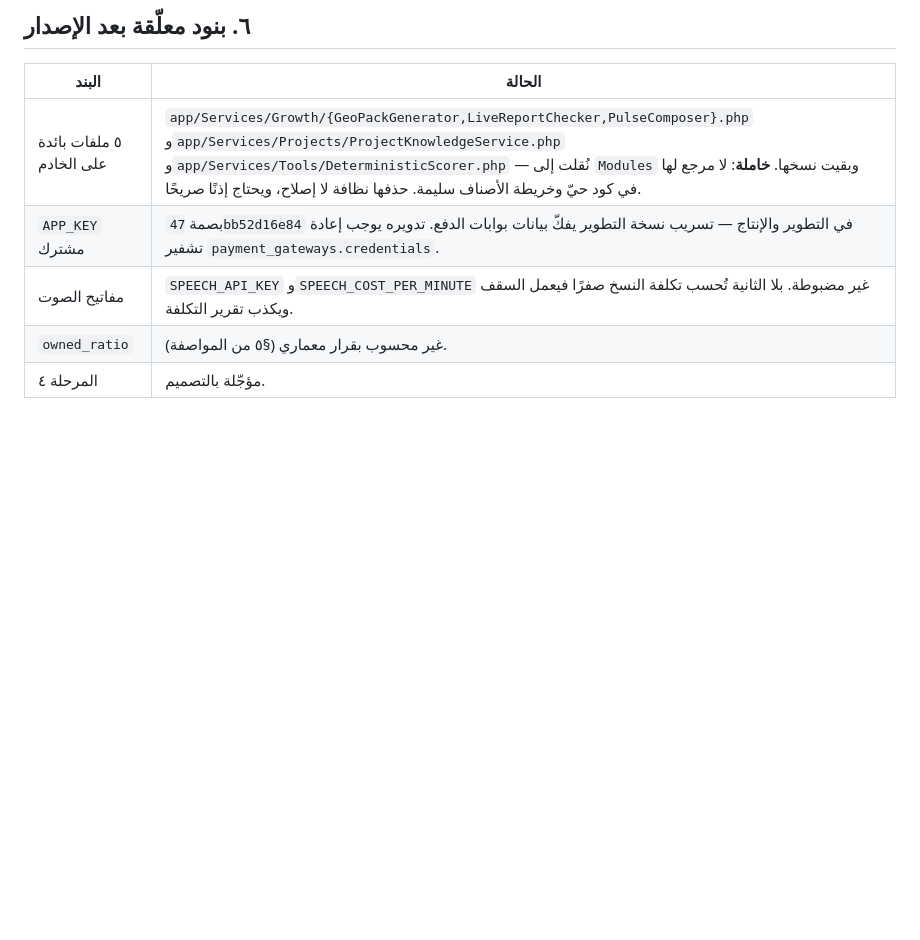
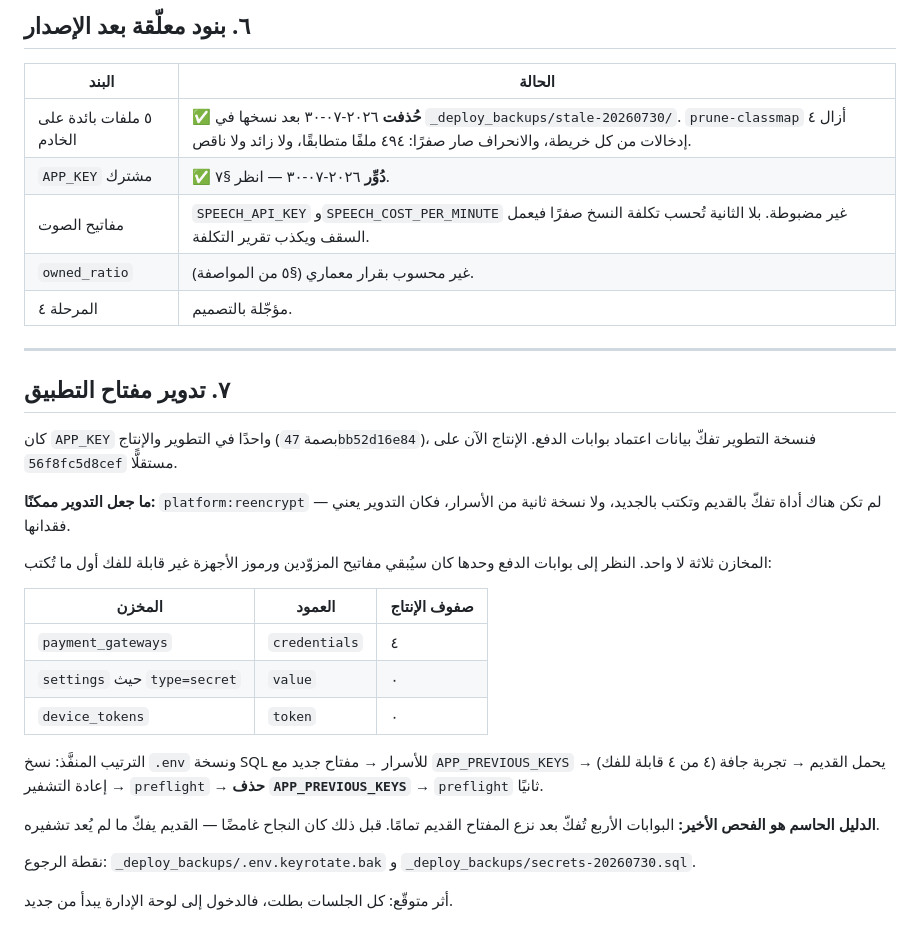
Before and after one commit to alfainternational/khaledsaad, a Markdown page: docs/architecture/RELEASE-2026-07-30.md, the part around the change. Drawn GitHub-style; blank space fills up the shorter version.

Commit message:
docs: إغلاق بندَي الإصدار المعلّقين — المفتاح دُوِّر والبائد حُذف
نفّذهما المالك على الخادم، وتحقّقت من الأثر لا من المخرَج:

- بصمة `APP_KEY` صارت `56f8fc5d8cef` بعد `47bb52d16e84`، وأربع بوابات دفع
  تُفكّ **بعد نزع `APP_PREVIOUS_KEYS`** — وهذا وحده دليل نجاح إعادة التشفير،
  فالمفتاح القديم كان يفكّ ما لم يُعد تشفيره ويُخفي الفشل.
- الملفات البائدة حُذفت، و`prune-classmap` أزال ٤ إدخالات من كل خريطة.
- انحراف الخادم صفر: ٤٩٤ ملفًا متطابقًا، ولا زائد ولا ناقص.
- الموقع سليم بعد التدوير: الصفحات العامة `200`، `/app` يعيد `302`، وبوابة
  الإصدار تفرض `426` بلا ترويسة و`200` لبناء ٥.

Co-Authored-By: Claude Opus 5 <noreply@anthropic.com>

```diff
--- a/docs/architecture/RELEASE-2026-07-30.md
+++ b/docs/architecture/RELEASE-2026-07-30.md
@@ -114,8 +114,40 @@ cd ~/public_html && cp -r _deploy_backups/push-<ts>/* . && php artisan view:clea
 
 | البند | الحالة |
 | --- | --- |
-| ٥ ملفات بائدة على الخادم | `app/Services/Growth/{GeoPackGenerator,LiveReportChecker,PulseComposer}.php` و`app/Services/Projects/ProjectKnowledgeService.php` و`app/Services/Tools/DeterministicScorer.php` — نُقلت إلى `Modules` وبقيت نسخها. **خاملة**: لا مرجع لها في كود حيّ وخريطة الأصناف سليمة. حذفها نظافة لا إصلاح، ويحتاج إذنًا صريحًا. |
-| `APP_KEY` مشترك | بصمة `47bb52d16e84` في التطوير والإنتاج — تسريب نسخة التطوير يفكّ بيانات بوابات الدفع. تدويره يوجب إعادة تشفير `payment_gateways.credentials`. |
+| ٥ ملفات بائدة على الخادم | ✅ **حُذفت** ٢٠٢٦-٠٧-٣٠ بعد نسخها في `_deploy_backups/stale-20260730/`. `prune-classmap` أزال ٤ إدخالات من كل خريطة، والانحراف صار صفرًا: ٤٩٤ ملفًا متطابقًا، ولا زائد ولا ناقص. |
+| `APP_KEY` مشترك | ✅ **دُوِّر** ٢٠٢٦-٠٧-٣٠ — انظر §٧. |
 | مفاتيح الصوت | `SPEECH_API_KEY` و`SPEECH_COST_PER_MINUTE` غير مضبوطة. بلا الثانية تُحسب تكلفة النسخ صفرًا فيعمل السقف ويكذب تقرير التكلفة. |
 | `owned_ratio` | غير محسوب بقرار معماري (§٥ من المواصفة). |
 | المرحلة ٤ | مؤجّلة بالتصميم. |
+
+---
+
+## ٧. تدوير مفتاح التطبيق
+
+كان `APP_KEY` واحدًا في التطوير والإنتاج (بصمة `47bb52d16e84`)، فنسخة
+التطوير تفكّ بيانات اعتماد بوابات الدفع. الإنتاج الآن على `56f8fc5d8cef`
+مستقلًّا.
+
+**ما جعل التدوير ممكنًا:** `platform:reencrypt` — لم تكن هناك أداة تفكّ
+بالقديم وتكتب بالجديد، ولا نسخة ثانية من الأسرار، فكان التدوير يعني فقدانها.
+
+المخازن ثلاثة لا واحد. النظر إلى بوابات الدفع وحدها كان سيُبقي مفاتيح
+المزوّدين ورموز الأجهزة غير قابلة للفك أول ما تُكتب:
+
+| المخزن | العمود | صفوف الإنتاج |
+| --- | --- | --- |
+| `payment_gateways` | `credentials` | ٤ |
+| `settings` حيث `type=secret` | `value` | ٠ |
+| `device_tokens` | `token` | ٠ |
+
+الترتيب المنفَّذ: نسخ `.env` ونسخة SQL للأسرار → مفتاح جديد مع
+`APP_PREVIOUS_KEYS` يحمل القديم → تجربة جافة (٤ من ٤ قابلة للفك) →
+إعادة التشفير → `preflight` → **حذف `APP_PREVIOUS_KEYS`** → `preflight` ثانيًا.
+
+**الدليل الحاسم هو الفحص الأخير:** البوابات الأربع تُفكّ بعد نزع المفتاح
+القديم تمامًا. قبل ذلك كان النجاح غامضًا — القديم يفكّ ما لم يُعد تشفيره.
+
+نقطة الرجوع: `_deploy_backups/.env.keyrotate.bak` و
+`_deploy_backups/secrets-20260730.sql`.
+
+أثر متوقّع: كل الجلسات بطلت، فالدخول إلى لوحة الإدارة يبدأ من جديد.
```
